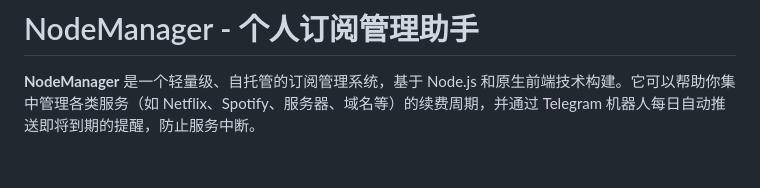
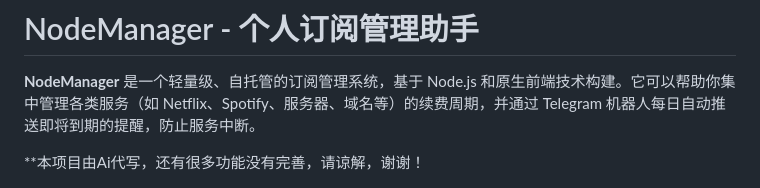
Before and after one commit to llodys/NodeManager, a Markdown page: README.md, the part around the change. Rendered like a GitHub page; blank space fills up the shorter version.

```diff
--- a/README.md
+++ b/README.md
@@ -1,6 +1,8 @@
 # NodeManager - 个人订阅管理助手
 
 **NodeManager** 是一个轻量级、自托管的订阅管理系统，基于 Node.js 和原生前端技术构建。它可以帮助你集中管理各类服务（如 Netflix、Spotify、服务器、域名等）的续费周期，并通过 Telegram 机器人每日自动推送即将到期的提醒，防止服务中断。
+
+**本项目由Ai代写，还有很多功能没有完善，请谅解，谢谢！
 
 ![Dashboard Preview](public/images/preview.png)
 
```
